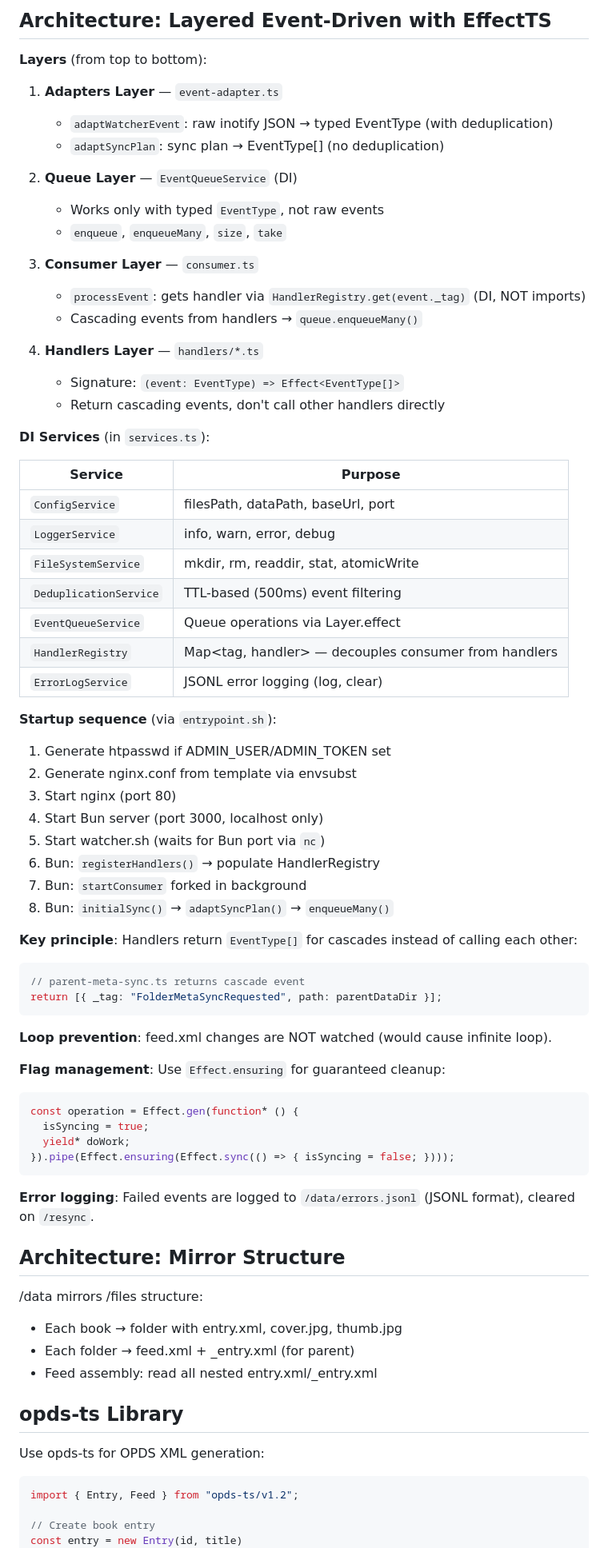
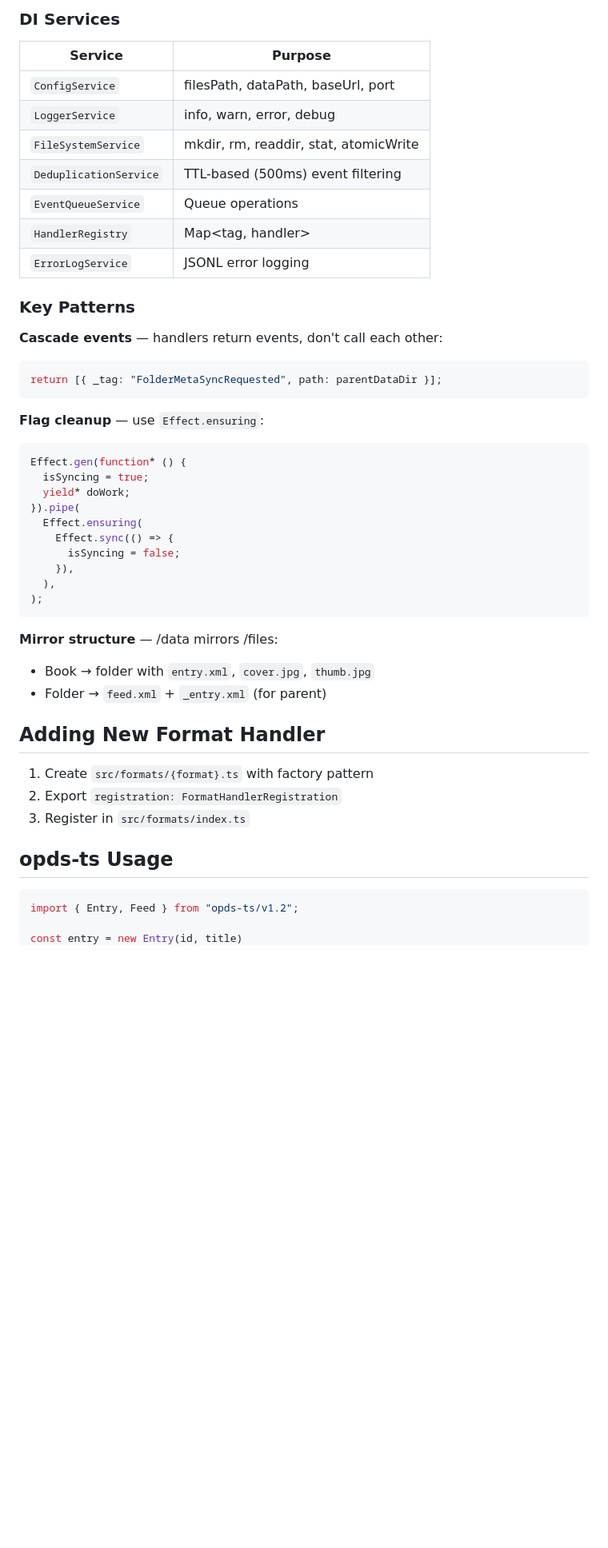
Before and after one commit to Seigiard/opds-generator, a Markdown page: CLAUDE.md, the part around one of its changes. Shown at 80% size. Drawn GitHub-style; blank space fills up the shorter version.

````diff
--- a/CLAUDE.md
+++ b/CLAUDE.md
@@ -85,82 +87,54 @@ Container runs two servers managed by `entrypoint.sh`:
 
-## Architecture: Layered Event-Driven with EffectTS
+### DI Services
 
-**Layers** (from top to bottom):
+| Service                | Purpose                               |
+| ---------------------- | ------------------------------------- |
+| `ConfigService`        | filesPath, dataPath, baseUrl, port    |
+| `LoggerService`        | info, warn, error, debug              |
+| `FileSystemService`    | mkdir, rm, readdir, stat, atomicWrite |
+| `DeduplicationService` | TTL-based (500ms) event filtering     |
+| `EventQueueService`    | Queue operations                      |
+| `HandlerRegistry`      | Map<tag, handler>                     |
+| `ErrorLogService`      | JSONL error logging                   |
 
-1. **Adapters Layer** — `event-adapter.ts`
-   - `adaptWatcherEvent`: raw inotify JSON → typed EventType (with deduplication)
-   - `adaptSyncPlan`: sync plan → EventType[] (no deduplication)
+### Key Patterns
 
-2. **Queue Layer** — `EventQueueService` (DI)
-   - Works only with typed `EventType`, not raw events
-   - `enqueue`, `enqueueMany`, `size`, `take`
-
-3. **Consumer Layer** — `consumer.ts`
-   - `processEvent`: gets handler via `HandlerRegistry.get(event._tag)` (DI, NOT imports)
-   - Cascading events from handlers → `queue.enqueueMany()`
-
-4. **Handlers Layer** — `handlers/*.ts`
-   - Signature: `(event: EventType) => Effect<EventType[]>`
-   - Return cascading events, don't call other handlers directly
-
-**DI Services** (in `services.ts`):
-
-| Service                | Purpose                                              |
-| ---------------------- | ---------------------------------------------------- |
-| `ConfigService`        | filesPath, dataPath, baseUrl, port                   |
-| `LoggerService`        | info, warn, error, debug                             |
-| `FileSystemService`    | mkdir, rm, readdir, stat, atomicWrite                |
-| `DeduplicationService` | TTL-based (500ms) event filtering                    |
-| `EventQueueService`    | Queue operations via Layer.effect                    |
-| `HandlerRegistry`      | Map<tag, handler> — decouples consumer from handlers |
-| `ErrorLogService`      | JSONL error logging (log, clear)                     |
-
-**Startup sequence** (via `entrypoint.sh`):
-
-1. Generate htpasswd if ADMIN_USER/ADMIN_TOKEN set
-2. Generate nginx.conf from template via envsubst
-3. Start nginx (port 80)
-4. Start Bun server (port 3000, localhost only)
-5. Start watcher.sh (waits for Bun port via `nc`)
-6. Bun: `registerHandlers()` → populate HandlerRegistry
-7. Bun: `startConsumer` forked in background
-8. Bun: `initialSync()` → `adaptSyncPlan()` → `enqueueMany()`
-
-**Key principle**: Handlers return `EventType[]` for cascades instead of calling each other:
+**Cascade events** — handlers return events, don't call each other:
 
 ```typescript
-// parent-meta-sync.ts returns cascade event
 return [{ _tag: "FolderMetaSyncRequested", path: parentDataDir }];
 ```
 
-**Loop prevention**: feed.xml changes are NOT watched (would cause infinite loop).
-
-**Flag management**: Use `Effect.ensuring` for guaranteed cleanup:
+**Flag cleanup** — use `Effect.ensuring`:
 
 ```typescript
-const operation = Effect.gen(function* () {
+Effect.gen(function* () {
   isSyncing = true;
   yield* doWork;
-}).pipe(Effect.ensuring(Effect.sync(() => { isSyncing = false; })));
+}).pipe(
+  Effect.ensuring(
+    Effect.sync(() => {
+      isSyncing = false;
+    }),
+  ),
+);
 ```
 
-**Error logging**: Failed events are logged to `/data/errors.jsonl` (JSONL format), cleared on `/resync`.
+**Mirror structure** — /data mirrors /files:
 
-## Architecture: Mirror Structure
+- Book → folder with `entry.xml`, `cover.jpg`, `thumb.jpg`
+- Folder → `feed.xml` + `_entry.xml` (for parent)
 
-/data mirrors /files structure:
+## Adding New Format Handler
 
-- Each book → folder with entry.xml, cover.jpg, thumb.jpg
-- Each folder → feed.xml + \_entry.xml (for parent)
-- Feed assembly: read all nested entry.xml/\_entry.xml
+1. Create `src/formats/{format}.ts` with factory pattern
+2. Export `registration: FormatHandlerRegistration`
+3. Register in `src/formats/index.ts`
 
-## opds-ts Library
-
-Use opds-ts for OPDS XML generation:
+## opds-ts Usage
 
 ```typescript
 import { Entry, Feed } from "opds-ts/v1.2";
 
-// Create book entry
 const entry = new Entry(id, title)
   .setAuthor(author)
````
Also changed, not shown: other parts of CLAUDE.md (+70 -156 lines).
